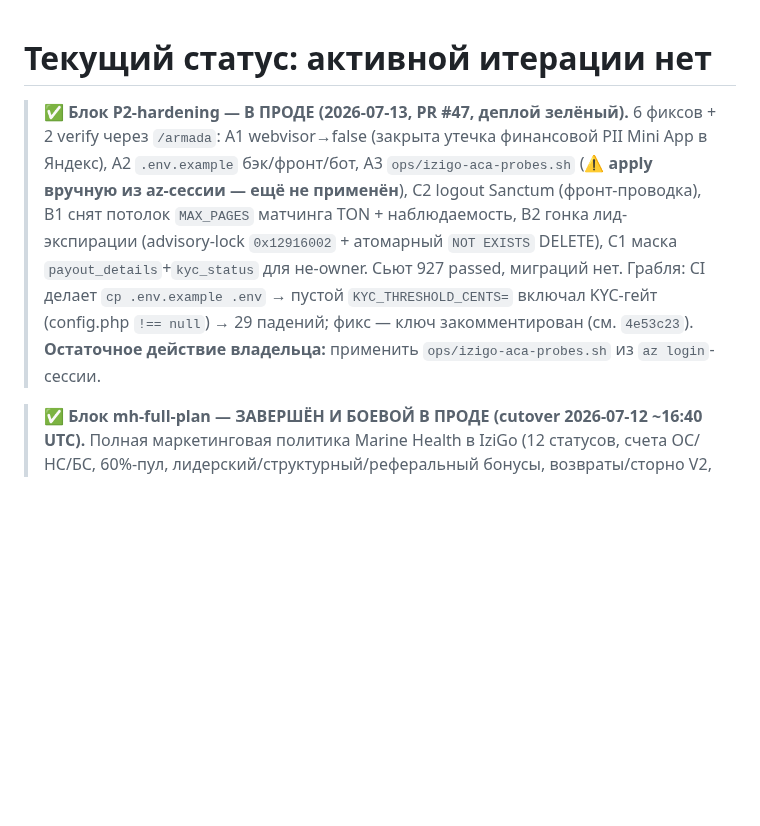
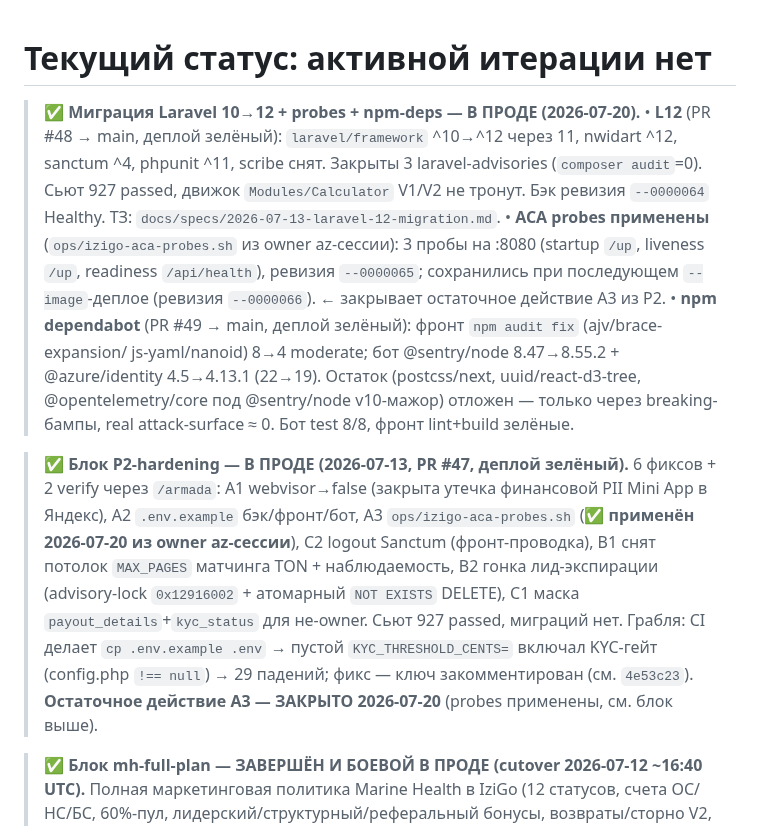
Before and after one commit to bronxtc52/izigo, a Markdown page: plan.md, the part around the change. GitHub-like rendering; blank space fills up the shorter version.

Commit message:
docs(plan): L12-миграция + ACA probes + npm-deps в проде (PR #48/#49, 2026-07-20) [skip ci]
Co-Authored-By: Claude Opus 4.8 <noreply@anthropic.com>

```diff
--- a/plan.md
+++ b/plan.md
@@ -1,14 +1,27 @@
 # Текущий статус: активной итерации нет
+
+> ✅ **Миграция Laravel 10→12 + probes + npm-deps — В ПРОДЕ (2026-07-20).**
+> • **L12** (PR #48 → main, деплой зелёный): `laravel/framework` ^10→^12 через 11, nwidart ^12,
+>   sanctum ^4, phpunit ^11, scribe снят. Закрыты 3 laravel-advisories (`composer audit`=0).
+>   Сьют 927 passed, движок `Modules/Calculator` V1/V2 не тронут. Бэк ревизия `--0000064` Healthy.
+>   ТЗ: `docs/specs/2026-07-13-laravel-12-migration.md`.
+> • **ACA probes применены** (`ops/izigo-aca-probes.sh` из owner az-сессии): 3 пробы на :8080
+>   (startup `/up`, liveness `/up`, readiness `/api/health`), ревизия `--0000065`; сохранились
+>   при последующем `--image`-деплое (ревизия `--0000066`). ← закрывает остаточное действие A3 из P2.
+> • **npm dependabot** (PR #49 → main, деплой зелёный): фронт `npm audit fix` (ajv/brace-expansion/
+>   js-yaml/nanoid) 8→4 moderate; бот @sentry/node 8.47→8.55.2 + @azure/identity 4.5→4.13.1 (22→19).
+>   Остаток (postcss/next, uuid/react-d3-tree, @opentelemetry/core под @sentry/node v10-мажор) отложен —
+>   только через breaking-бампы, real attack-surface ≈ 0. Бот test 8/8, фронт lint+build зелёные.
 
 > ✅ **Блок P2-hardening — В ПРОДЕ (2026-07-13, PR #47, деплой зелёный).** 6 фиксов + 2 verify через
 > `/armada`: A1 webvisor→false (закрыта утечка финансовой PII Mini App в Яндекс), A2 `.env.example`
-> бэк/фронт/бот, A3 `ops/izigo-aca-probes.sh` (⚠️ **apply вручную из az-сессии — ещё не применён**),
+> бэк/фронт/бот, A3 `ops/izigo-aca-probes.sh` (✅ **применён 2026-07-20 из owner az-сессии**),
 > C2 logout Sanctum (фронт-проводка), B1 снят потолок `MAX_PAGES` матчинга TON + наблюдаемость,
 > B2 гонка лид-экспирации (advisory-lock `0x12916002` + атомарный `NOT EXISTS` DELETE),
 > C1 маска `payout_details`+`kyc_status` для не-owner. Сьют 927 passed, миграций нет.
 > Грабля: CI делает `cp .env.example .env` → пустой `KYC_THRESHOLD_CENTS=` включал KYC-гейт
 > (config.php `!== null`) → 29 падений; фикс — ключ закомментирован (см. `4e53c23`).
-> **Остаточное действие владельца:** применить `ops/izigo-aca-probes.sh` из `az login`-сессии.
+> **Остаточное действие A3 — ЗАКРЫТО 2026-07-20** (probes применены, см. блок выше).
 
 > ✅ **Блок mh-full-plan — ЗАВЕРШЁН И БОЕВОЙ В ПРОДЕ (cutover 2026-07-12 ~16:40 UTC).**
 > Полная маркетинговая политика Marine Health в IziGo (12 статусов, счета ОС/НС/БС,
```
